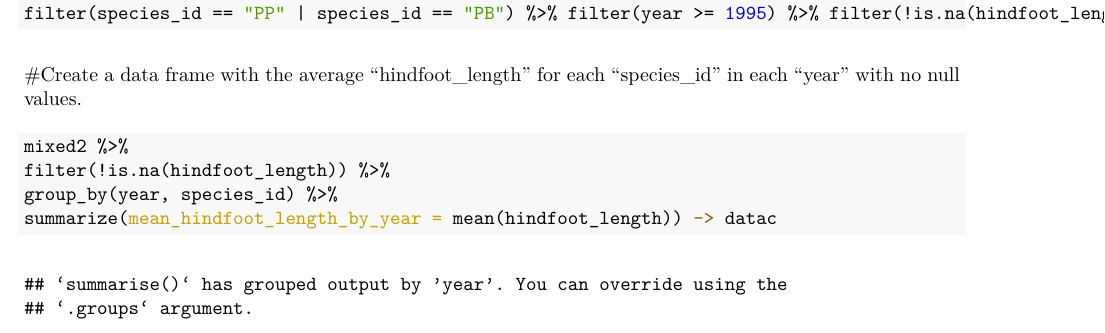
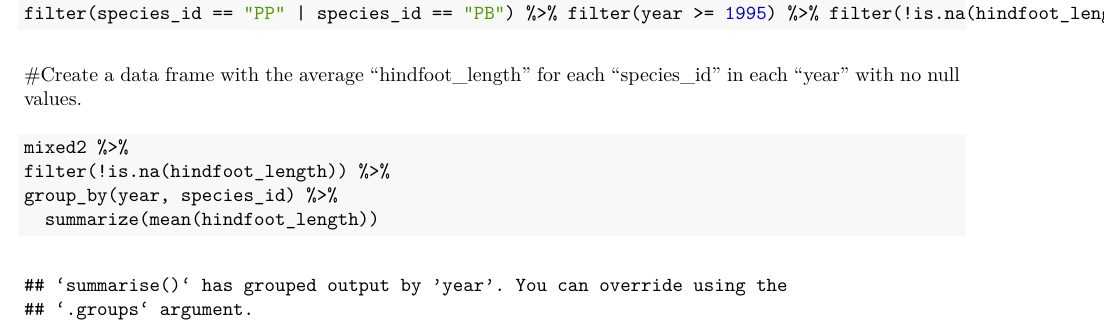
Before and after one commit to AviKaur4/Bio197, an R Markdown document (Documents/joining-tables.Rmd): part of page 316 of 400, cut so that both start at the same text. The pictures show the output file Documents/joining-tables.pdf that the author committed with the source.

Commit message:
Updated step 3 on exercise 4.

````diff
--- a/Documents/joining-tables.Rmd
+++ b/Documents/joining-tables.Rmd
@@ -182,7 +182,7 @@ filter(species_id == "PP" | species_id == "PB") %>% filter(year >= 1995) %>% fil
 mixed2 %>%
 filter(!is.na(hindfoot_length)) %>%
 group_by(year, species_id) %>%
-summarize(mean_hindfoot_length_by_year = mean(hindfoot_length)) -> datac
+  summarize(mean(hindfoot_length))
 ```
 #Create a data frame with the "year", "genus", "species", "weight" and "plot_type" for all cases where the "genus" is "Dipodomys"
 ```{r}
````
Also changed, not shown: Documents/joining-tables.pdf.
